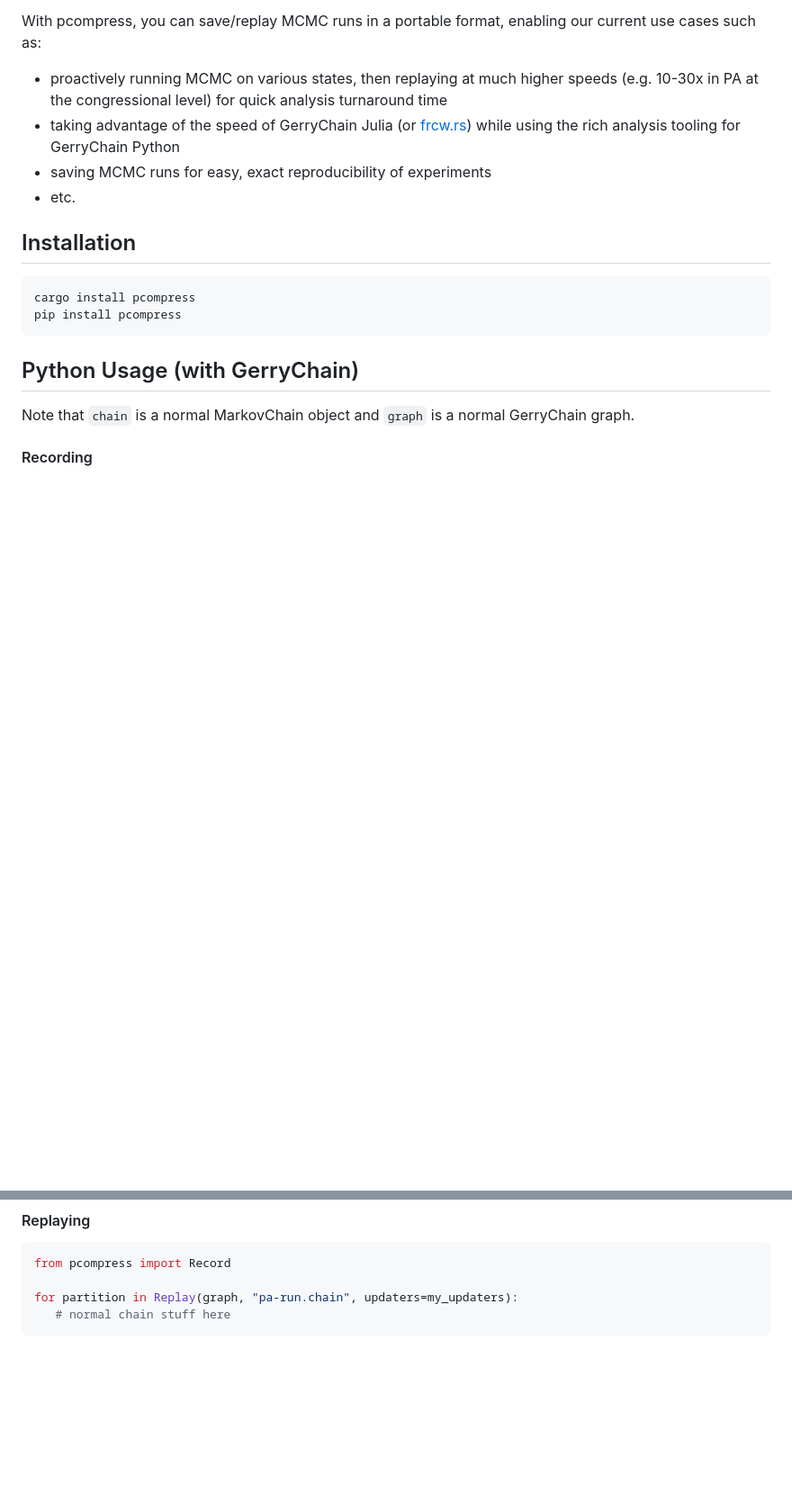
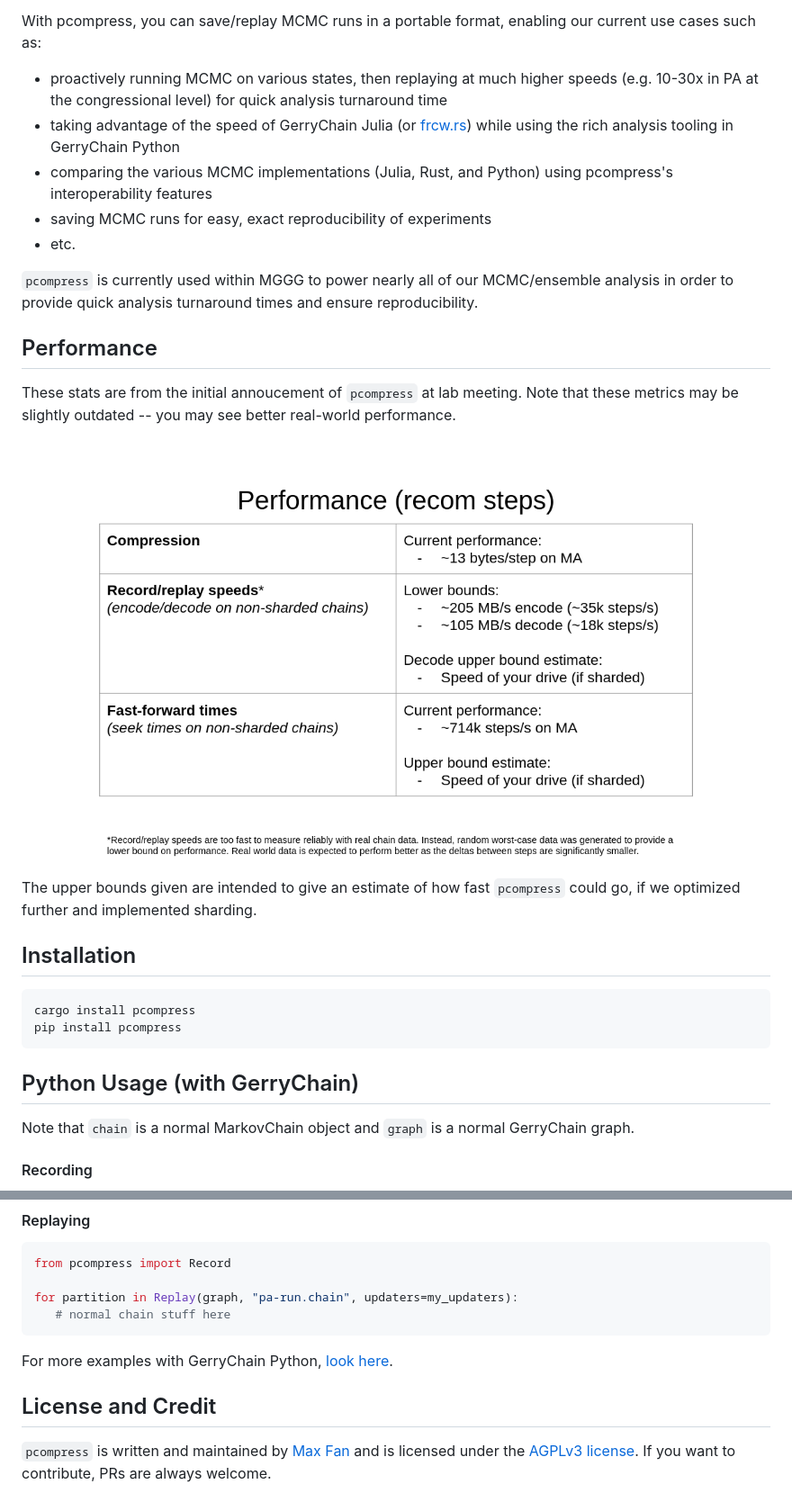
Before and after one commit to mggg/pcompress, a Markdown page: README.md, 2 parts joined by grey strips. Shown at 90% size. GitHub-like rendering; pictures changed too: stats/performance-slide.png (added); blank space fills up the shorter version.

Commit message:
Add performance stats and fix typo

````diff
--- a/README.md
+++ b/README.md
@@ -6,9 +6,20 @@ The intermediate representation is then compressed with LZMA2 (via XZ).
 
 With pcompress, you can save/replay MCMC runs in a portable format, enabling our current use cases such as:
 - proactively running MCMC on various states, then replaying at much higher speeds (e.g. 10-30x in PA at the congressional level) for quick analysis turnaround time
-- taking advantage of the speed of GerryChain Julia (or [frcw.rs](https://github.com/pjrule/frcw.rs)) while using the rich analysis tooling for GerryChain Python
+- taking advantage of the speed of GerryChain Julia (or [frcw.rs](https://github.com/pjrule/frcw.rs)) while using the rich analysis tooling in GerryChain Python
+- comparing the various MCMC implementations (Julia, Rust, and Python) using pcompress's interoperability features
 - saving MCMC runs for easy, exact reproducibility of experiments
 - etc.
+
+`pcompress` is currently used within MGGG to power nearly all of our MCMC/ensemble analysis in order to provide quick analysis turnaround times and ensure reproducibility.
+
+## Performance
+These stats are from the initial annoucement of `pcompress` at lab meeting.
+Note that these metrics may be slightly outdated -- you may see better real-world performance.
+
+![performance stats](stats/performance-slide.png)
+
+The upper bounds given are intended to give an estimate of how fast `pcompress` could go, if we optimized further and implemented sharding.
 
 ## Installation
 ```bash
@@ -36,3 +47,9 @@ from pcompress import Record
 for partition in Replay(graph, "pa-run.chain", updaters=my_updaters):
    # normal chain stuff here
 ```
+
+For more examples with GerryChain Python, [look here](https://github.com/InnovativeInventor/pcompress/blob/main/python/demo/pcompress-demo.ipynb).
+
+## License and Credit
+`pcompress` is written and maintained by [Max Fan](https://max.fan) and is licensed under the [AGPLv3 license](LICENSE.md).
+If you want to contribute, PRs are always welcome.
````
Also changed, not shown: other parts of README.md (+2 -2 lines).
